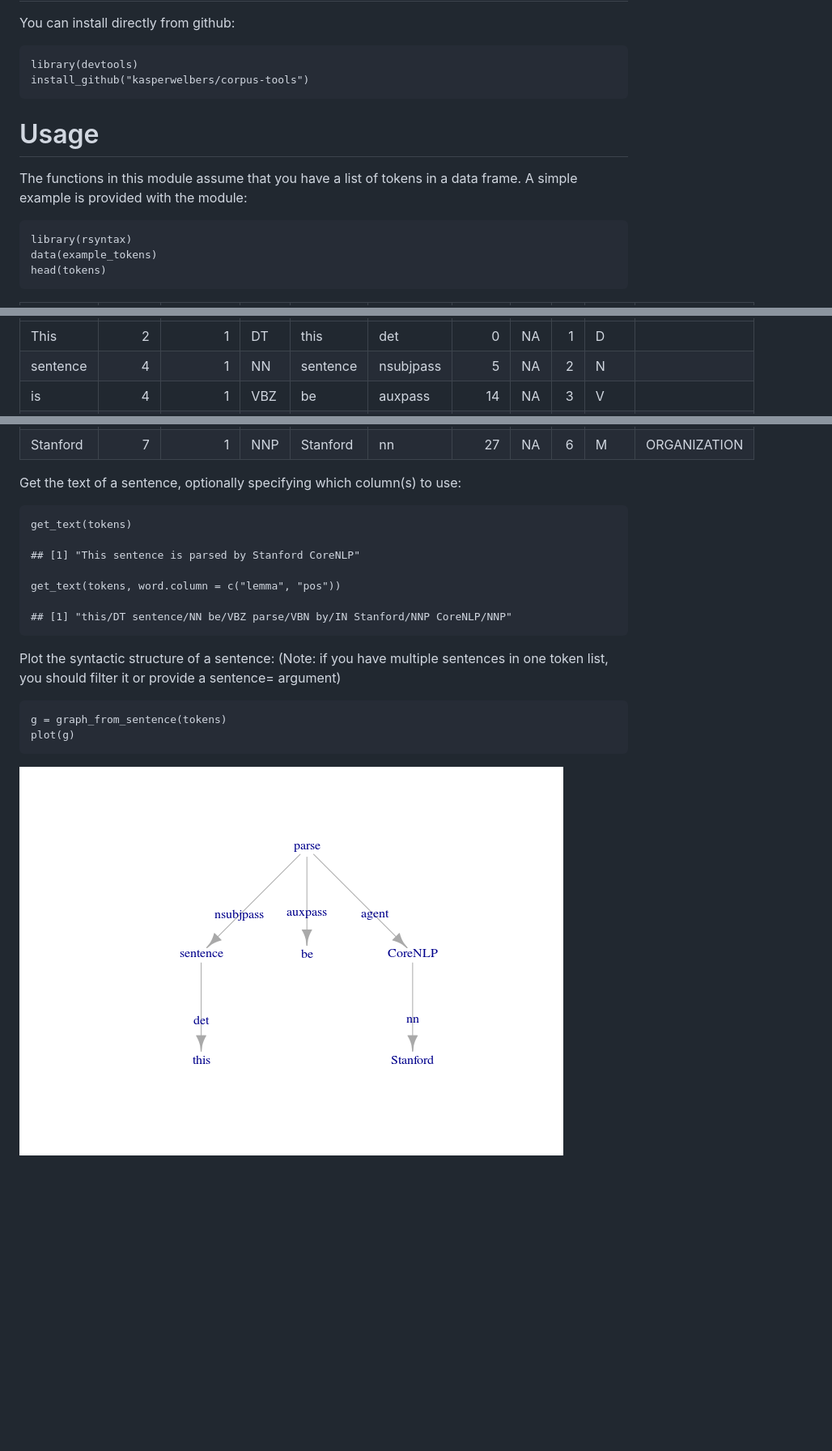
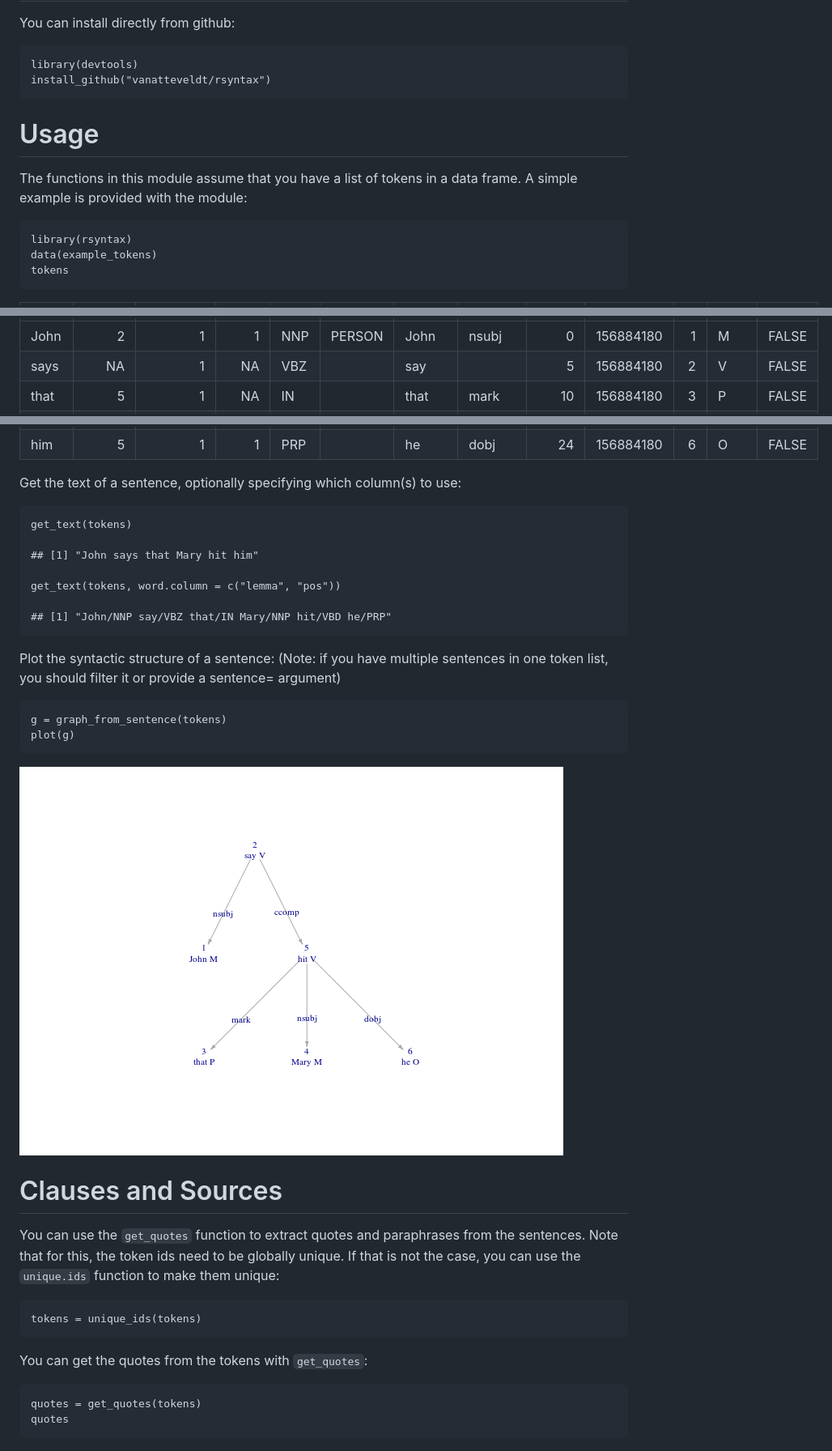
Before and after one commit to vanatteveldt/rsyntax, a Markdown page: README.md, 3 parts joined by grey strips. Shown: that part at 81% size. Rendered like a GitHub page; pictures changed too: .readme_example_plot-1.png; blank space fills up the shorter version.

Commit message:
Added quotes/clauses

```diff
--- a/README.md
+++ b/README.md
@@ -7,7 +7,7 @@ Installation
 You can install directly from github:
 
     library(devtools)
-    install_github("kasperwelbers/corpus-tools")
+    install_github("vanatteveldt/rsyntax")
 
 Usage
 =====
@@ -17,7 +17,7 @@ data frame. A simple example is provided with the module:
 
     library(rsyntax)
     data(example_tokens)
-    head(tokens)
+    tokens
 
 <table>
 <thead>
@@ -37,42 +39,48 @@ data frame. A simple example is provided with the module:
 </thead>
 <tbody>
 <tr class="odd">
-<td align="left">This</td>
+<td align="left">John</td>
 <td align="right">2</td>
 <td align="right">1</td>
-<td align="left">DT</td>
-<td align="left">this</td>
-<td align="left">det</td>
+<td align="right">1</td>
+<td align="left">NNP</td>
+<td align="left">PERSON</td>
+<td align="left">John</td>
+<td align="left">nsubj</td>
 <td align="right">0</td>
-<td align="left">NA</td>
+<td align="right">156884180</td>
 <td align="right">1</td>
-<td align="left">D</td>
-<td align="left"></td>
+<td align="left">M</td>
+<td align="left">FALSE</td>
 </tr>
 <tr class="even">
-<td align="left">sentence</td>
-<td align="right">4</td>
+<td align="left">says</td>
+<td align="right">NA</td>
 <td align="right">1</td>
-<td align="left">NN</td>
-<td align="left">sentence</td>
-<td align="left">nsubjpass</td>
+<td align="right">NA</td>
+<td align="left">VBZ</td>
+<td align="left"></td>
+<td align="left">say</td>
+<td align="left"></td>
 <td align="right">5</td>
-<td align="left">NA</td>
+<td align="right">156884180</td>
 <td align="right">2</td>
-<td align="left">N</td>
-<td align="left"></td>
+<td align="left">V</td>
+<td align="left">FALSE</td>
 </tr>
 <tr class="odd">
-<td align="left">is</td>
-<td align="right">4</td>
+<td align="left">that</td>
+<td align="right">5</td>
 <td align="right">1</td>
-<td align="left">VBZ</td>
-<td align="left">be</td>
-<td align="left">auxpass</td>
-<td align="right">14</td>
-<td align="left">NA</td>
+<td align="right">NA</td>
+<td align="left">IN</td>
+<td align="left"></td>
+<td align="left">that</td>
+<td align="left">mark</td>
+<td align="right">10</td>
+<td align="right">156884180</td>
 <td align="right">3</td>
-<td align="left">V</td>
-<td align="left"></td>
+<td align="left">P</td>
+<td align="left">FALSE</td>
 </tr>
 <tr class="even">
@@ -103,16 +115,18 @@ data frame. A simple example is provided with the module:
 </tr>
 <tr class="even">
-<td align="left">Stanford</td>
-<td align="right">7</td>
+<td align="left">him</td>
+<td align="right">5</td>
 <td align="right">1</td>
-<td align="left">NNP</td>
-<td align="left">Stanford</td>
-<td align="left">nn</td>
-<td align="right">27</td>
-<td align="left">NA</td>
+<td align="right">1</td>
+<td align="left">PRP</td>
+<td align="left"></td>
+<td align="left">he</td>
+<td align="left">dobj</td>
+<td align="right">24</td>
+<td align="right">156884180</td>
 <td align="right">6</td>
-<td align="left">M</td>
-<td align="left">ORGANIZATION</td>
+<td align="left">O</td>
+<td align="left">FALSE</td>
 </tr>
 </tbody>
 </table>
@@ -122,11 +136,11 @@ use:
 
     get_text(tokens)
 
-    ## [1] "This sentence is parsed by Stanford CoreNLP"
+    ## [1] "John says that Mary hit him"
 
     get_text(tokens, word.column = c("lemma", "pos"))
 
-    ## [1] "this/DT sentence/NN be/VBZ parse/VBN by/IN Stanford/NNP CoreNLP/NNP"
+    ## [1] "John/NNP say/VBZ that/IN Mary/NNP hit/VBD he/PRP"
 
 Plot the syntactic structure of a sentence: (Note: if you have multiple
 sentences in one token list, you should filter it or provide a sentence=
@@ -136,3 +150,19 @@ argument)
     plot(g)
 
 ![Syntactic Structure of example sentence](.readme_example_plot-1.png)
+
+Clauses and Sources
+===================
+
+You can use the `get_quotes` function to extract quotes and paraphrases
+from the sentences. Note that for this, the token ids need to be
+globally unique. If that is not the case, you can use the `unique.ids`
+function to make them unique:
+
+    tokens = unique_ids(tokens)
+
+You can get the quotes from the tokens with `get_quotes`:
+
+    quotes = get_quotes(tokens)
+    quotes
+
```
Also changed, not shown: other parts of README.md (+122 -19 lines), .readme_example_plot_clauses-1.png (added), 16 other files.
